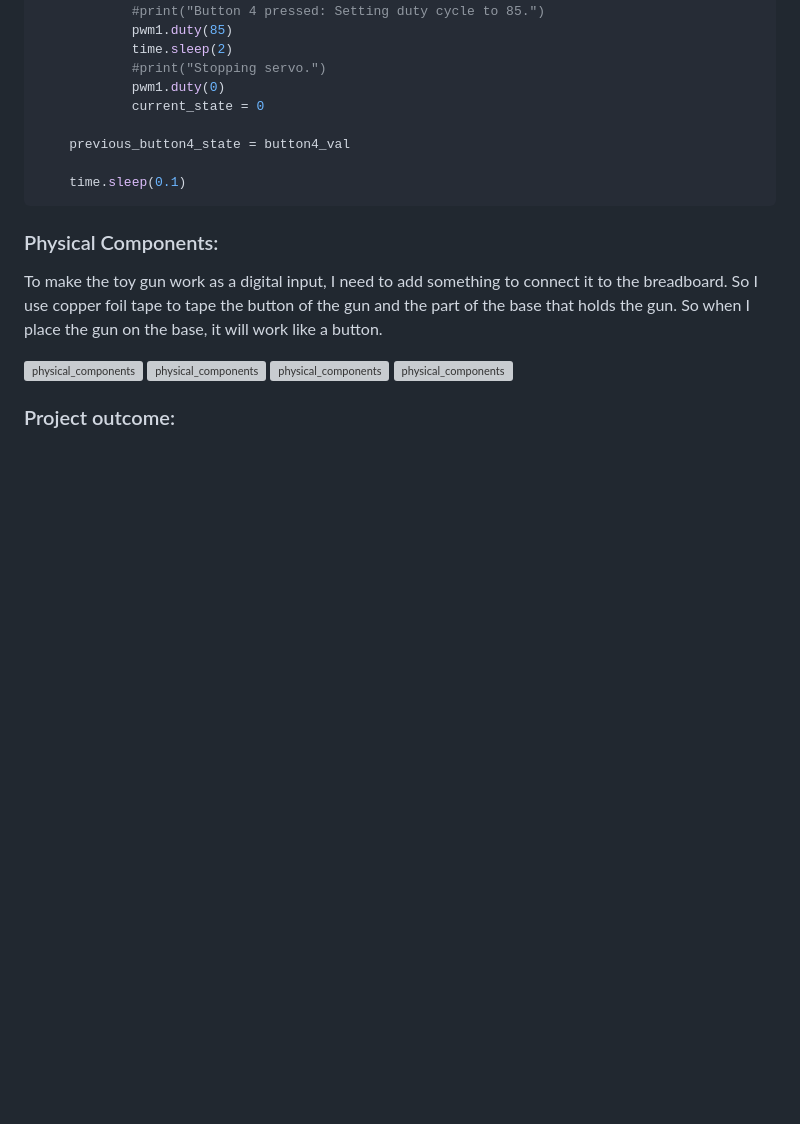
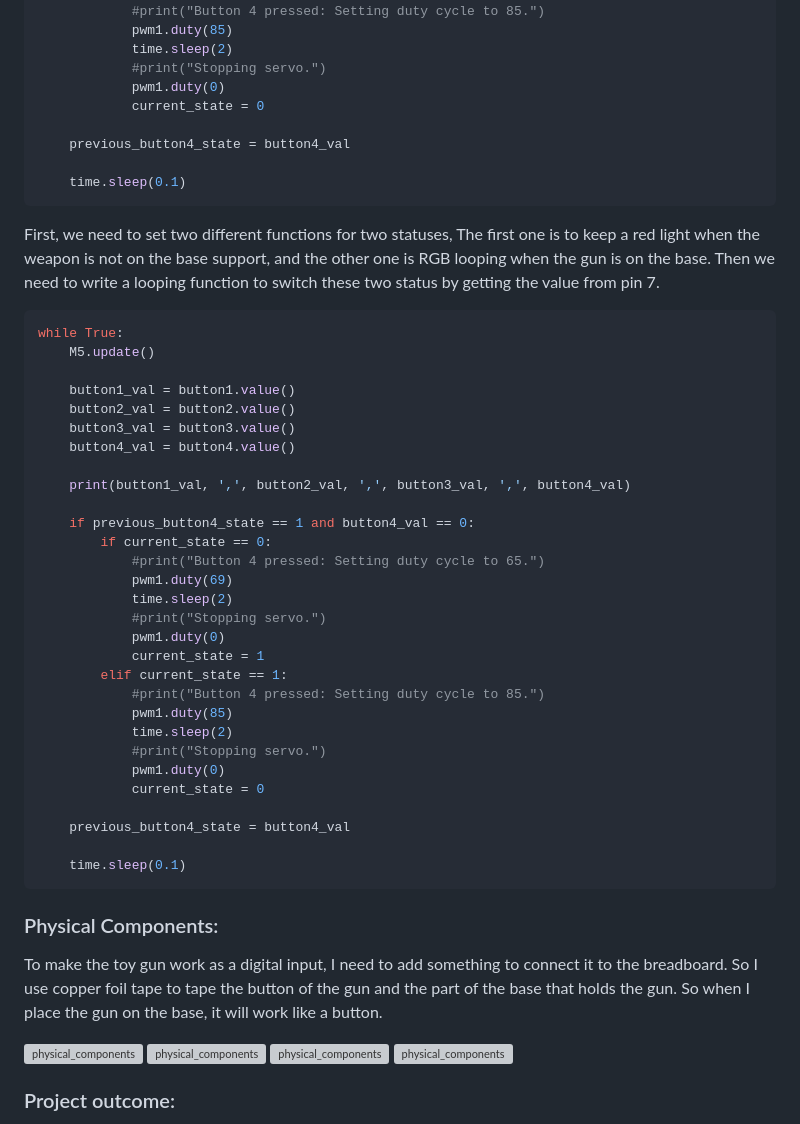
Before and after one commit to C0LlN/adv-interactive-prototyping, a Markdown page: Final_Project/README.md, the part around the change. GitHub-like rendering; blank space fills up the shorter version; grey boxes are pictures that could not be loaded.

````diff
--- a/Final_Project/README.md
+++ b/Final_Project/README.md
@@ -60,6 +60,40 @@ while True:
     time.sleep(0.1)
 ```
 
+First, we need to set two different functions for two statuses, The first one is to keep a red light when the weapon is not on the base support, and the other one is RGB looping when the gun is on the base. Then we need to write a looping function to switch these two status by getting the value from pin 7.
+
+```Python
+while True:
+    M5.update()
+
+    button1_val = button1.value()
+    button2_val = button2.value()
+    button3_val = button3.value()
+    button4_val = button4.value()
+
+    print(button1_val, ',', button2_val, ',', button3_val, ',', button4_val)
+
+    if previous_button4_state == 1 and button4_val == 0:
+        if current_state == 0:
+            #print("Button 4 pressed: Setting duty cycle to 65.")
+            pwm1.duty(69)
+            time.sleep(2)
+            #print("Stopping servo.")
+            pwm1.duty(0)
+            current_state = 1
+        elif current_state == 1:
+            #print("Button 4 pressed: Setting duty cycle to 85.")
+            pwm1.duty(85)
+            time.sleep(2)
+            #print("Stopping servo.")
+            pwm1.duty(0)
+            current_state = 0
+
+    previous_button4_state = button4_val
+
+    time.sleep(0.1)
+```
+
 ### Physical Components:
 To make the toy gun work as a digital input, I need to add something to connect it to the breadboard. So I use copper foil tape to tape the button of the gun and the part of the base that holds the gun. So when I place the gun on the base, it will work like a button.
 
````
